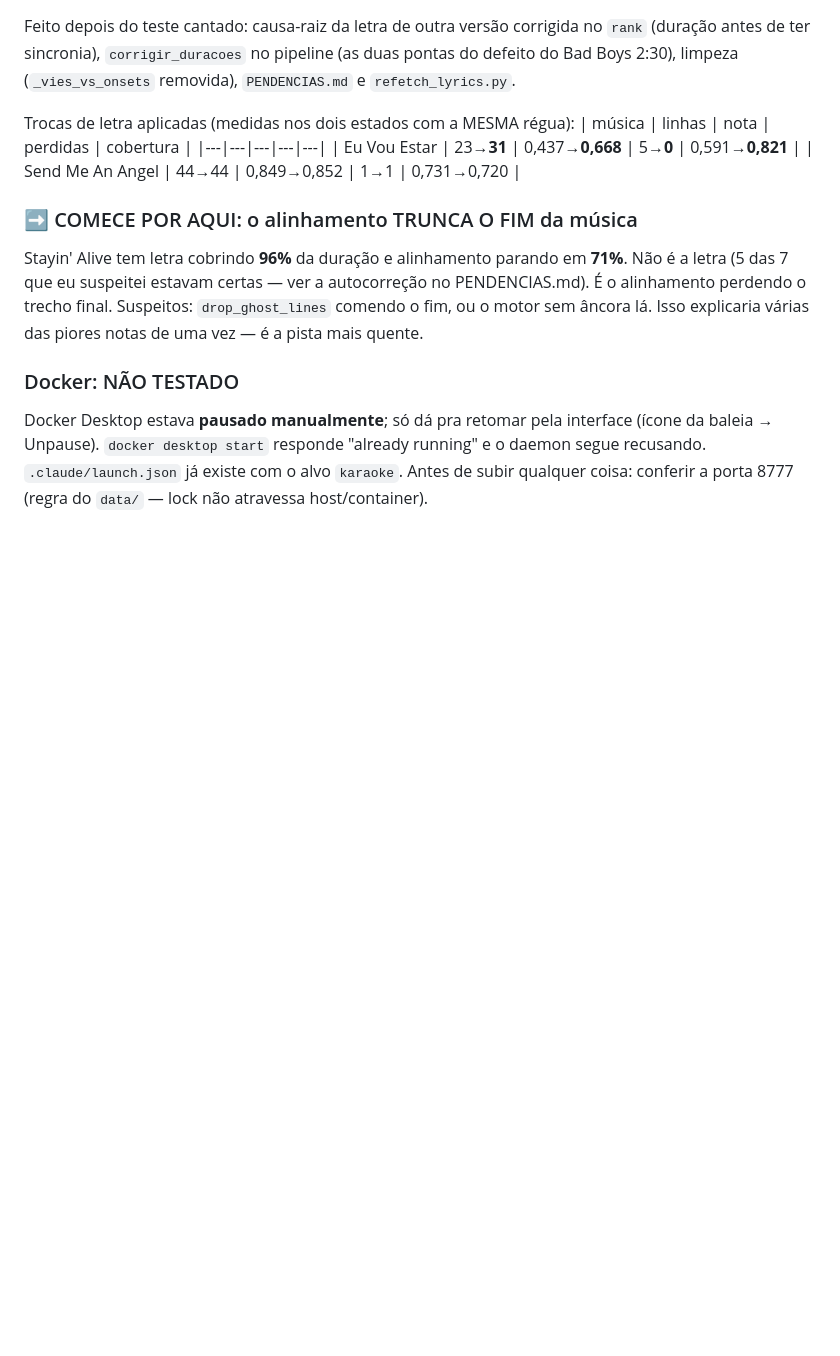
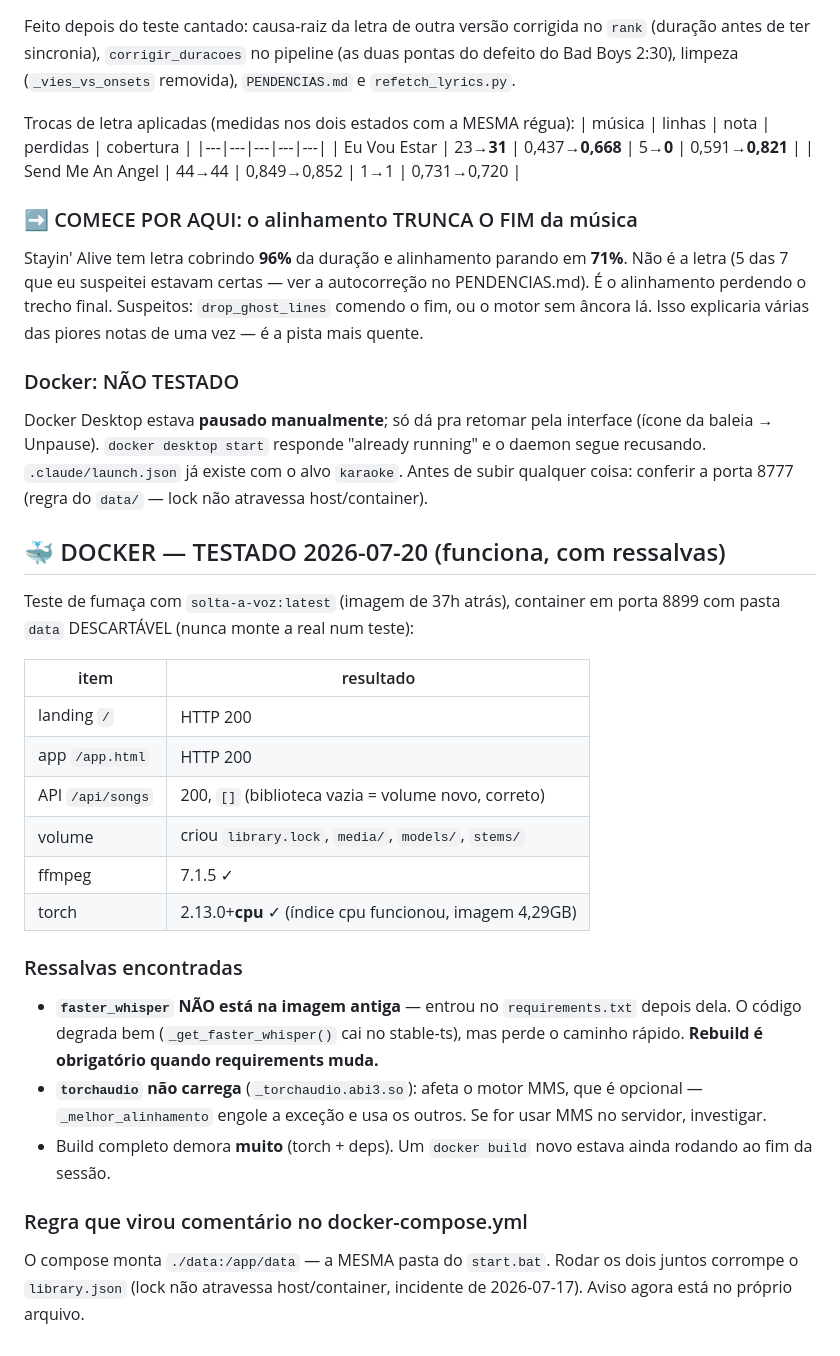
Before and after one commit to marcusguelfi/solta-a-voz, a Markdown page: NEXT_SESSION.md, the part around the change. Drawn GitHub-style; blank space fills up the shorter version.

Commit message:
Docker TESTADO: funciona, com duas ressalvas documentadas
Teste de fumaca com container em porta 8899 e pasta data DESCARTAVEL
(nunca montar a real num teste):
  landing / .......... HTTP 200
  app /app.html ...... HTTP 200
  API /api/songs ..... 200, [] (volume novo, correto)
  volume ............. criou library.lock, media/, models/, stems/
  ffmpeg ............. 7.1.5
  torch .............. 2.13.0+cpu (indice cpu funcionou, imagem 4.29GB)

RESSALVAS:
- faster_whisper NAO esta na imagem antiga (entrou no requirements depois).
  O codigo degrada bem — _get_faster_whisper cai no stable-ts — mas perde o
  caminho rapido. Rebuild e obrigatorio quando requirements muda.
- torchaudio nao carrega (_torchaudio.abi3.so): afeta o motor MMS, que e
  opcional e tem fallback. Investigar se for usar MMS no servidor.
- build completo demora muito (torch + deps).

docker-compose.yml ganhou o aviso de nunca rodar junto com o start.bat: o
volume aponta pra MESMA ./data e o lock nao atravessa host/container —
foi assim que a biblioteca corrompeu em 2026-07-17.

```diff
--- a/NEXT_SESSION.md
+++ b/NEXT_SESSION.md
@@ -321,3 +321,32 @@ Docker Desktop estava **pausado manualmente**; só dá pra retomar pela interfac
 o daemon segue recusando. `.claude/launch.json` já existe com o alvo `karaoke`.
 Antes de subir qualquer coisa: conferir a porta 8777 (regra do `data/` — lock
 não atravessa host/container).
+
+## 🐳 DOCKER — TESTADO 2026-07-20 (funciona, com ressalvas)
+
+Teste de fumaça com `solta-a-voz:latest` (imagem de 37h atrás), container em
+porta 8899 com pasta `data` DESCARTÁVEL (nunca monte a real num teste):
+
+| item | resultado |
+|---|---|
+| landing `/` | HTTP 200 |
+| app `/app.html` | HTTP 200 |
+| API `/api/songs` | 200, `[]` (biblioteca vazia = volume novo, correto) |
+| volume | criou `library.lock`, `media/`, `models/`, `stems/` |
+| ffmpeg | 7.1.5 ✓ |
+| torch | 2.13.0+**cpu** ✓ (índice cpu funcionou, imagem 4,29GB) |
+
+### Ressalvas encontradas
+- **`faster_whisper` NÃO está na imagem antiga** — entrou no `requirements.txt`
+  depois dela. O código degrada bem (`_get_faster_whisper()` cai no stable-ts),
+  mas perde o caminho rápido. **Rebuild é obrigatório quando requirements muda.**
+- **`torchaudio` não carrega** (`_torchaudio.abi3.so`): afeta o motor MMS, que
+  é opcional — `_melhor_alinhamento` engole a exceção e usa os outros. Se for
+  usar MMS no servidor, investigar.
+- Build completo demora **muito** (torch + deps). Um `docker build` novo estava
+  ainda rodando ao fim da sessão.
+
+### Regra que virou comentário no docker-compose.yml
+O compose monta `./data:/app/data` — a MESMA pasta do `start.bat`. Rodar os dois
+juntos corrompe o `library.json` (lock não atravessa host/container, incidente
+de 2026-07-17). Aviso agora está no próprio arquivo.
```
